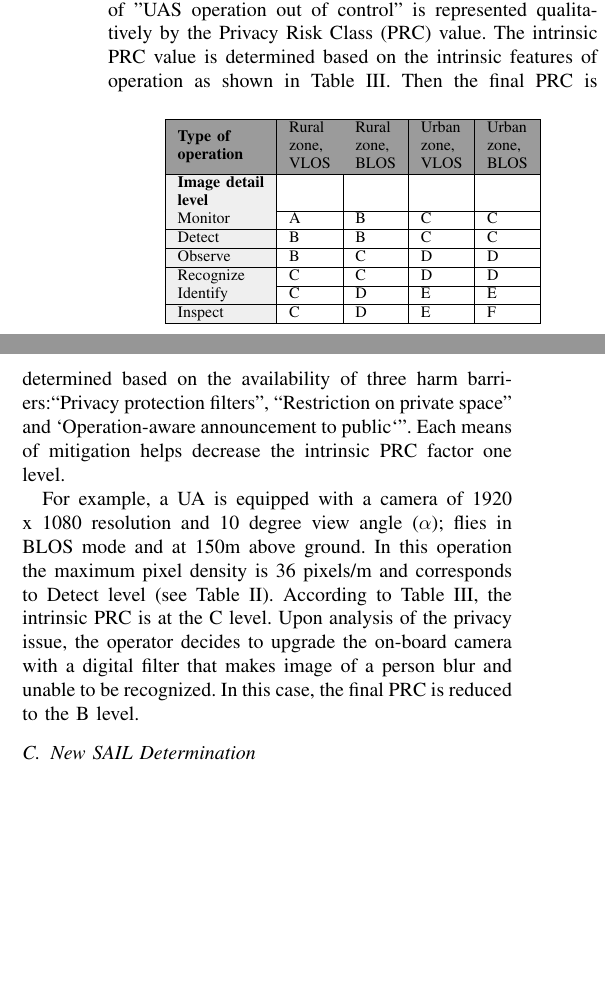
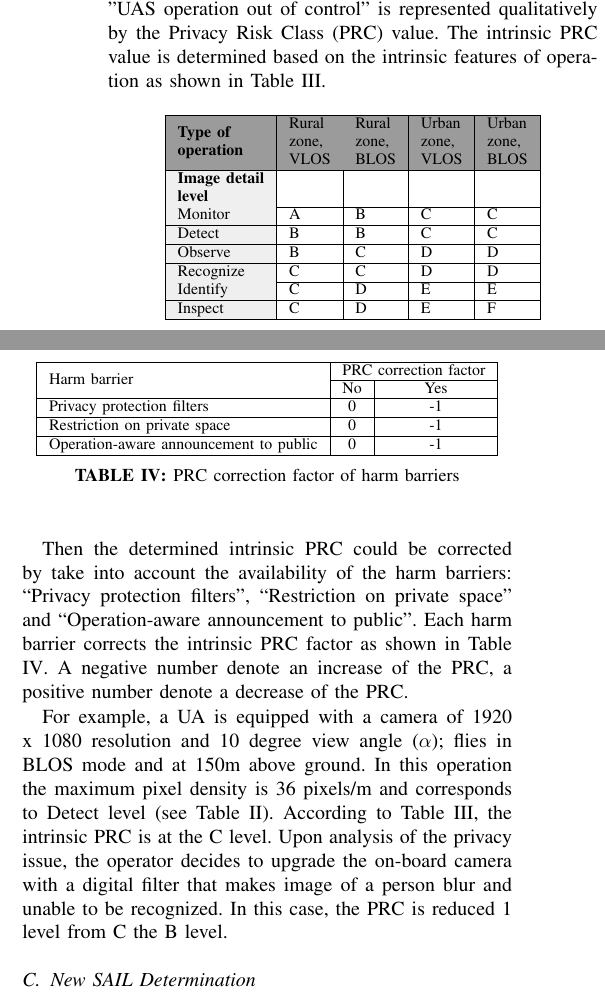
Before and after one commit to ductran1503/ExSORA1, a LaTeX paper (Extension of SORA method to Cyber Security of Unmanned Aircraft System/main.tex): two parts of the columns of page 6 of 9, joined at a grey line, cut so that both start at the same text, the shorter picture padded with empty space. Compiled offline with pdfLaTeX.

Commit message:
creat PRC correction table

```diff
--- a/Extension of SORA method to Cyber Security of Unmanned Aircraft System/main.tex
+++ b/Extension of SORA method to Cyber Security of Unmanned Aircraft System/main.tex
@@ -293,9 +293,28 @@ Inspect & C & D & E & F \\ \hline
 \caption{Intrinsic PRC determination \textcolor{red}{A refaire - Nico}}
 \label{intrinsic PRC}
 \end{table}
-Then the final PRC is determined based on the availability of three harm barriers:``Privacy protection filters", ``Restriction on private space" and `Operation-aware announcement to public`". Each means of mitigation helps decrease the intrinsic PRC factor one level.
 
-For example, a UA is equipped with a camera of 1920 x 1080 resolution and 10 degree view angle ($\alpha$); flies in BLOS mode and at 150m above ground. In this operation the maximum pixel density is 36 pixels/m and corresponds to Detect level (see Table \ref{tab:Image quality classification}). According to Table \ref{intrinsic PRC}, the intrinsic PRC is at the C level. Upon analysis of the privacy issue, the operator decides to upgrade the on-board camera with a digital filter that makes image of a person blur and unable to be recognized. In this case, the final PRC is reduced to the B level.
+
+Then the determined intrinsic PRC could be corrected by take into account the availability of the harm barriers: ``Privacy protection filters", ``Restriction on private space" and ``Operation-aware announcement to public". Each harm barrier corrects the intrinsic PRC factor as shown in Table \ref{PRC reduction}. A negative number denote an increase of the PRC, a positive number denote a decrease of the PRC.
+
+\begin{table}[]
+	\centering
+	%\resizebox{\textwidth}{!}{%
+		\begin{tabular}{|l|c|c|}
+			\hline
+			\multirow{2}{*}{Harm barrier} & \multicolumn{2}{c|}{PRC correction factor} \\ \cline{2-3}
+			& No & Yes \\ \hline
+			Privacy protection filters & 0 & -1 \\ \hline
+			Restriction on private space & 0 & -1 \\ \hline
+			Operation-aware announcement to public & 0 & -1 \\ \hline
+		\end{tabular}%
+	%}
+	\caption{PRC correction factor of harm barriers}
+	\label{PRC reduction}
+\end{table}
+
+
+For example, a UA is equipped with a camera of 1920 x 1080 resolution and 10 degree view angle ($\alpha$); flies in BLOS mode and at 150m above ground. In this operation the maximum pixel density is 36 pixels/m and corresponds to Detect level (see Table \ref{tab:Image quality classification}). According to Table \ref{intrinsic PRC}, the intrinsic PRC is at the C level. Upon analysis of the privacy issue, the operator decides to upgrade the on-board camera with a digital filter that makes image of a person blur and unable to be recognized. In this case, the PRC is reduced 1 level from C the B level.
 
 \subsection {New SAIL Determination}
 The last step consists in the new SAIL determination, the process is described as follows:
```
Also changed, not shown: Extension of SORA method to Cyber Security of Unmanned Aircraft System/main.pdf, Extension of SORA method to Cyber Security of Unmanned Aircraft System/main.tex (2 more changed lines), 1 other file.
